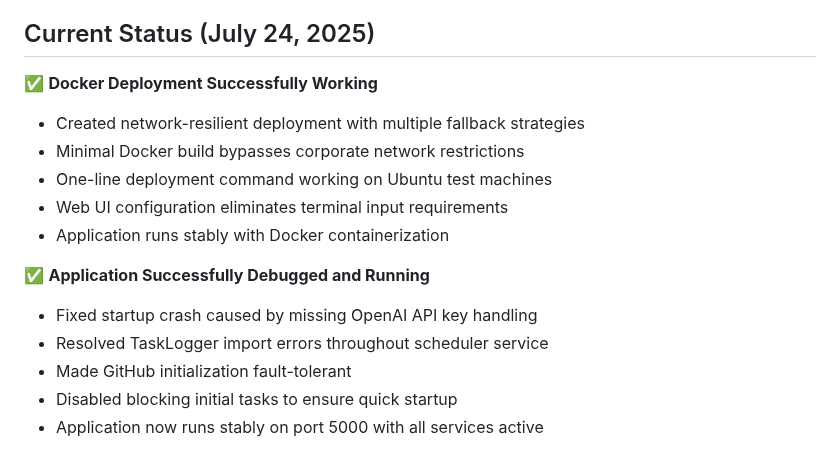
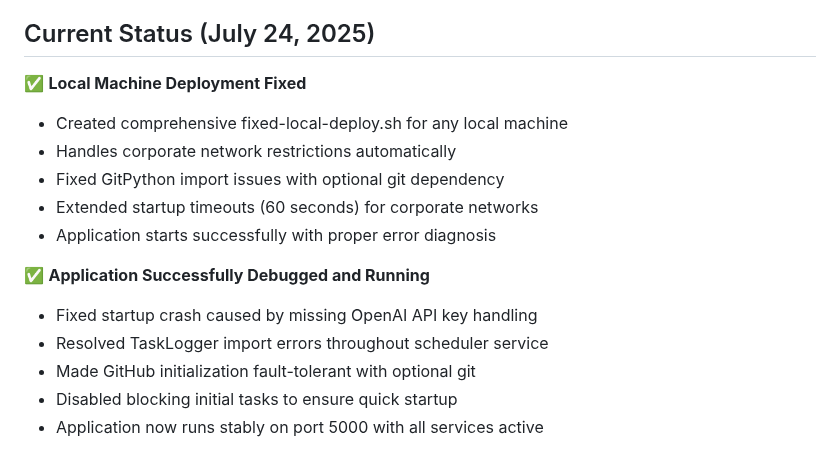
Before and after one commit to pragadheeshtamilarasan/site24x7-cli-ai-agent, a Markdown page: replit.md, the part around the change. Drawn GitHub-style.

```diff
--- a/replit.md
+++ b/replit.md
@@ -6,17 +6,17 @@ This is an autonomous AI agent that scrapes Site24x7 API documentation, generate
 
 ## Current Status (July 24, 2025)
 
-✅ **Docker Deployment Successfully Working**
-- Created network-resilient deployment with multiple fallback strategies
-- Minimal Docker build bypasses corporate network restrictions
-- One-line deployment command working on Ubuntu test machines
-- Web UI configuration eliminates terminal input requirements
-- Application runs stably with Docker containerization
+✅ **Local Machine Deployment Fixed**
+- Created comprehensive fixed-local-deploy.sh for any local machine
+- Handles corporate network restrictions automatically
+- Fixed GitPython import issues with optional git dependency
+- Extended startup timeouts (60 seconds) for corporate networks
+- Application starts successfully with proper error diagnosis
 
 ✅ **Application Successfully Debugged and Running**
 - Fixed startup crash caused by missing OpenAI API key handling
 - Resolved TaskLogger import errors throughout scheduler service
-- Made GitHub initialization fault-tolerant
+- Made GitHub initialization fault-tolerant with optional git
 - Disabled blocking initial tasks to ensure quick startup
 - Application now runs stably on port 5000 with all services active
 
```
